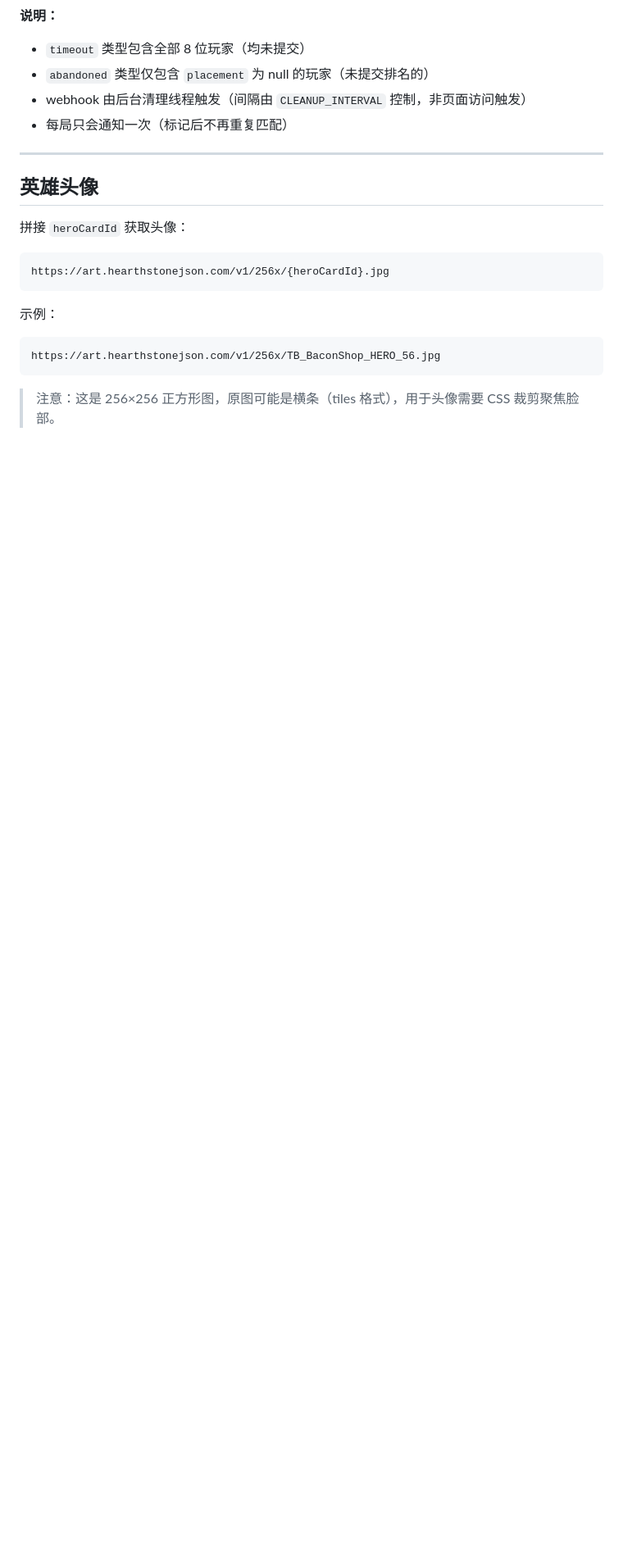
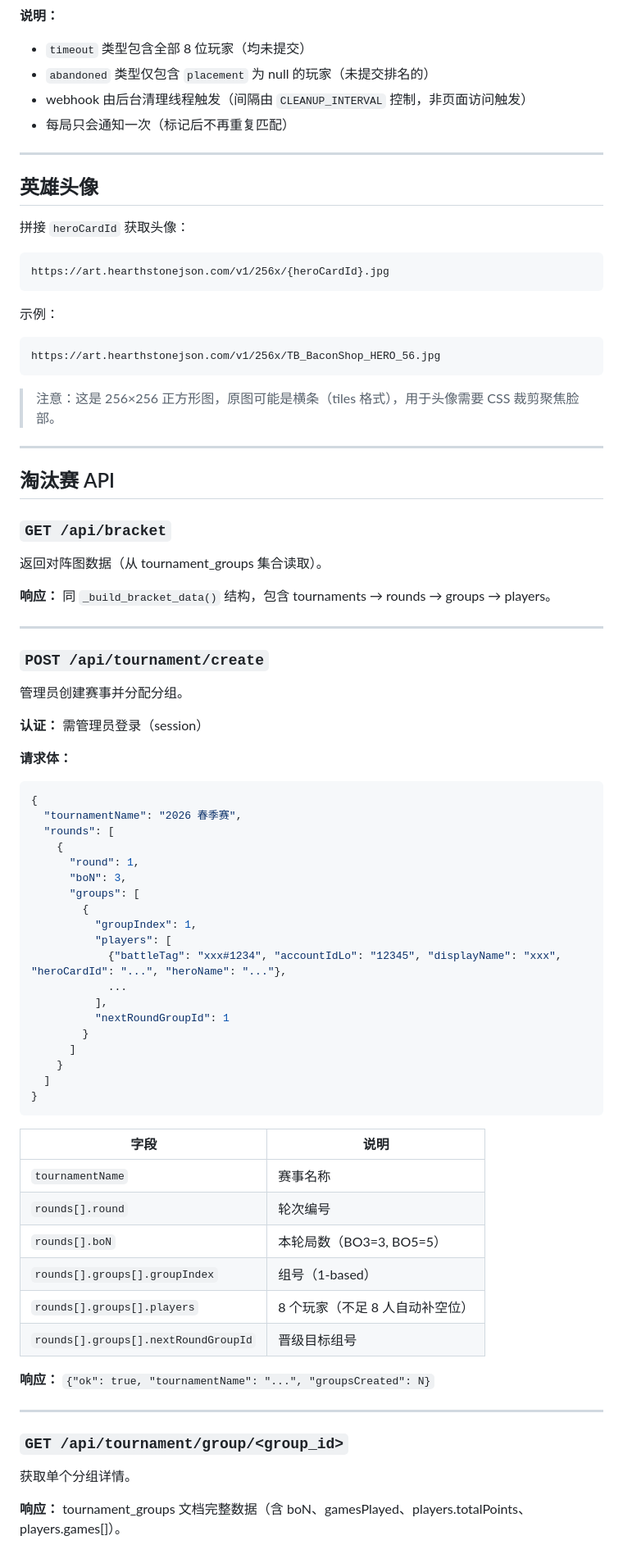
Before and after one commit to iceshoesss/LeagueWeb, a Markdown page: API.md, the part around the change. Shown at 82% size. Drawn GitHub-style; blank space fills up the shorter version.

Commit message:
docs: 新增淘汰赛 API 文档（/api/bracket, /api/tournament/create, /api/tournament/group）

````diff
--- a/API.md
+++ b/API.md
@@ -632,3 +632,64 @@ https://art.hearthstonejson.com/v1/256x/TB_BaconShop_HERO_56.jpg
 ```
 
 > 注意：这是 256×256 正方形图，原图可能是横条（tiles 格式），用于头像需要 CSS 裁剪聚焦脸部。
+
+
+---
+
+## 淘汰赛 API
+
+### `GET /api/bracket`
+
+返回对阵图数据（从 tournament_groups 集合读取）。
+
+**响应：** 同 `_build_bracket_data()` 结构，包含 tournaments → rounds → groups → players。
+
+---
+
+### `POST /api/tournament/create`
+
+管理员创建赛事并分配分组。
+
+**认证：** 需管理员登录（session）
+
+**请求体：**
+```json
+{
+  "tournamentName": "2026 春季赛",
+  "rounds": [
+    {
+      "round": 1,
+      "boN": 3,
+      "groups": [
+        {
+          "groupIndex": 1,
+          "players": [
+            {"battleTag": "xxx#1234", "accountIdLo": "12345", "displayName": "xxx", "heroCardId": "...", "heroName": "..."},
+            ...
+          ],
+          "nextRoundGroupId": 1
+        }
+      ]
+    }
+  ]
+}
+```
+
+| 字段 | 说明 |
+|------|------|
+| `tournamentName` | 赛事名称 |
+| `rounds[].round` | 轮次编号 |
+| `rounds[].boN` | 本轮局数（BO3=3, BO5=5） |
+| `rounds[].groups[].groupIndex` | 组号（1-based） |
+| `rounds[].groups[].players` | 8 个玩家（不足 8 人自动补空位） |
+| `rounds[].groups[].nextRoundGroupId` | 晋级目标组号 |
+
+**响应：** `{"ok": true, "tournamentName": "...", "groupsCreated": N}`
+
+---
+
+### `GET /api/tournament/group/<group_id>`
+
+获取单个分组详情。
+
+**响应：** tournament_groups 文档完整数据（含 boN、gamesPlayed、players.totalPoints、players.games[]）。
````
